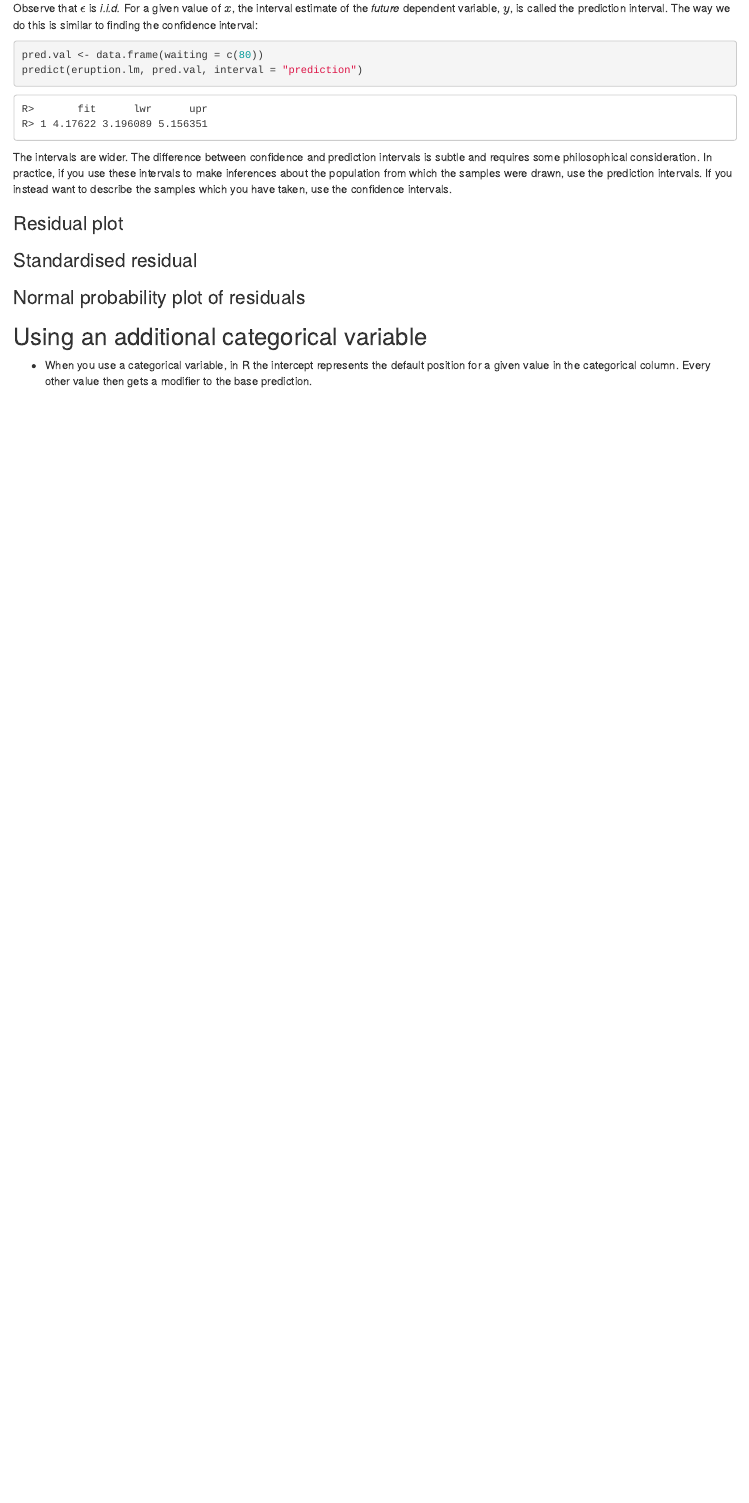
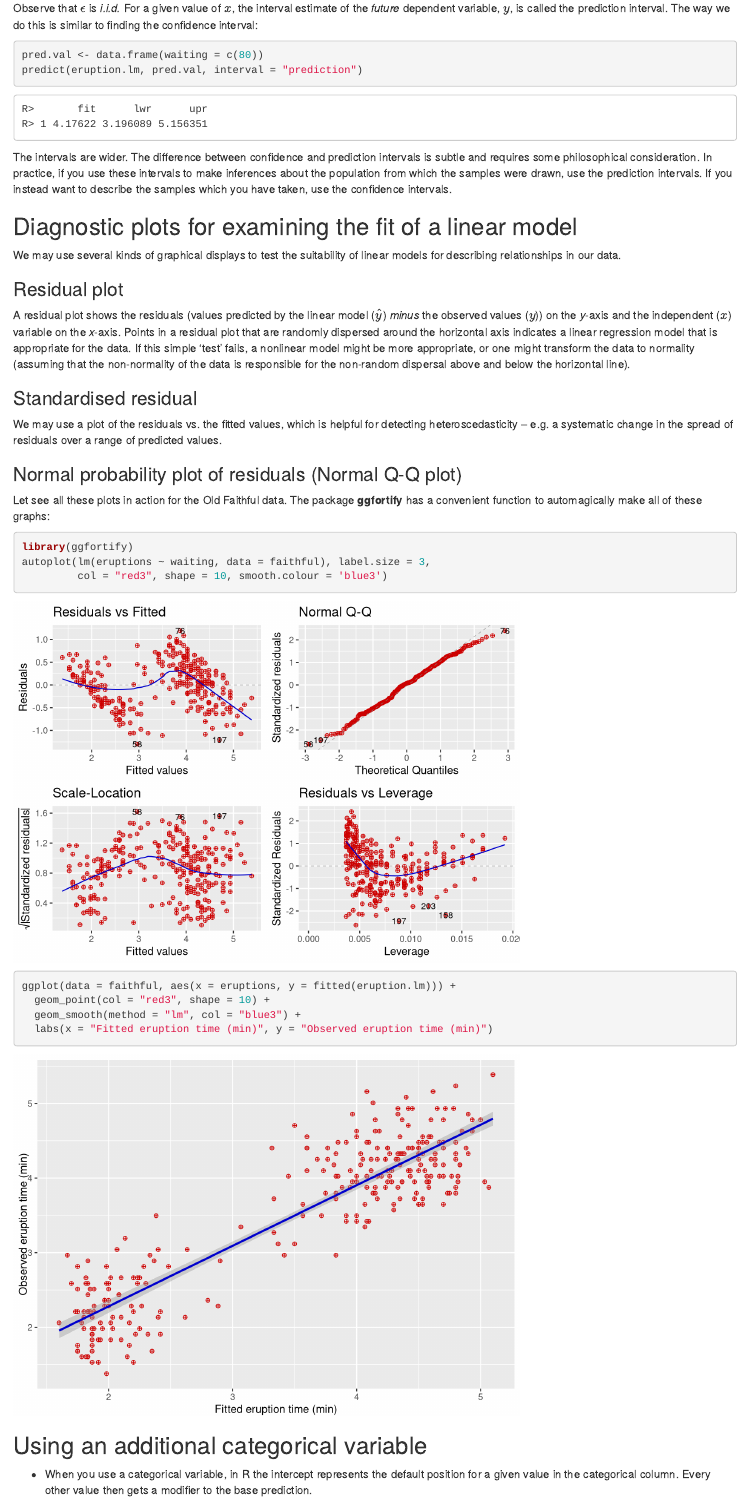
Before and after one commit to ajsmit/R_Stats_Official, an R Markdown document (docs/08-regressions.Rmd): the page in a window 1100 px wide, from 5430 px down. Rendered offline with R 4.5, knitr and Pandoc, with nearby package versions; drawn as R Markdown's standard HTML page in place of the format the file asks for.

Commit message:
Add examples of regression diagnostics.

````diff
--- a/docs/08-regressions.Rmd
+++ b/docs/08-regressions.Rmd
@@ -308,11 +308,34 @@ predict(eruption.lm, pred.val, interval = "prediction")
 
 The intervals are wider. The difference between confidence and prediction intervals is subtle and requires some philosophical consideration. In practice, if you use these intervals to make inferences about the population from which the samples were drawn, use the prediction intervals. If you instead want to describe the samples which you have taken, use the confidence intervals.
 
+## Diagnostic plots for examining the fit of a linear model
+
+We may use several kinds of graphical displays to test the suitability of linear models for describing relationships in our data.
+
 ### Residual plot
+
+A residual plot shows the residuals (values predicted by the linear model ($\hat{y}$) *minus* the observed values ($y$)) on the *y*-axis and the independent ($x$) variable on the *x*-axis. Points in a residual plot that are randomly dispersed around the horizontal axis indicates a linear regression model that is appropriate for the data. If this simple 'test' fails, a nonlinear model might be more appropriate, or one might transform the data to normality (assuming that the non-normality of the data is responsible for the non-random dispersal above and below the horizontal line).
 
 ### Standardised residual
 
-### Normal probability plot of residuals
+We may use a plot of the residuals vs. the fitted values, which is helpful for detecting heteroscedasticity -- e.g. a systematic change in the spread of residuals over a range of predicted values.
+
+### Normal probability plot of residuals (Normal Q-Q plot)
+
+Let see all these plots in action for the Old Faithful data. The package **ggfortify** has a convenient function to automagically make all of these graphs:
+
+```{r}
+library(ggfortify)
+autoplot(lm(eruptions ~ waiting, data = faithful), label.size = 3,
+         col = "red3", shape = 10, smooth.colour = 'blue3')
+```
+
+```{r}
+ggplot(data = faithful, aes(x = eruptions, y = fitted(eruption.lm))) +
+  geom_point(col = "red3", shape = 10) +
+  geom_smooth(method = "lm", col = "blue3") +
+  labs(x = "Fitted eruption time (min)", y = "Observed eruption time (min)")
+```
 
 ## Using an additional categorical variable
 
````
